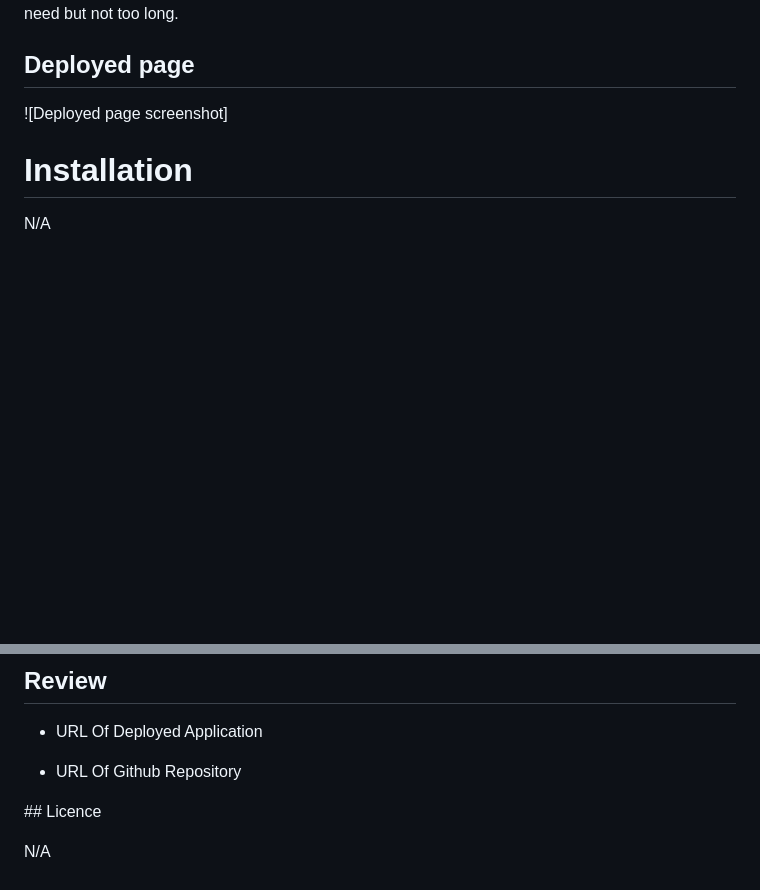
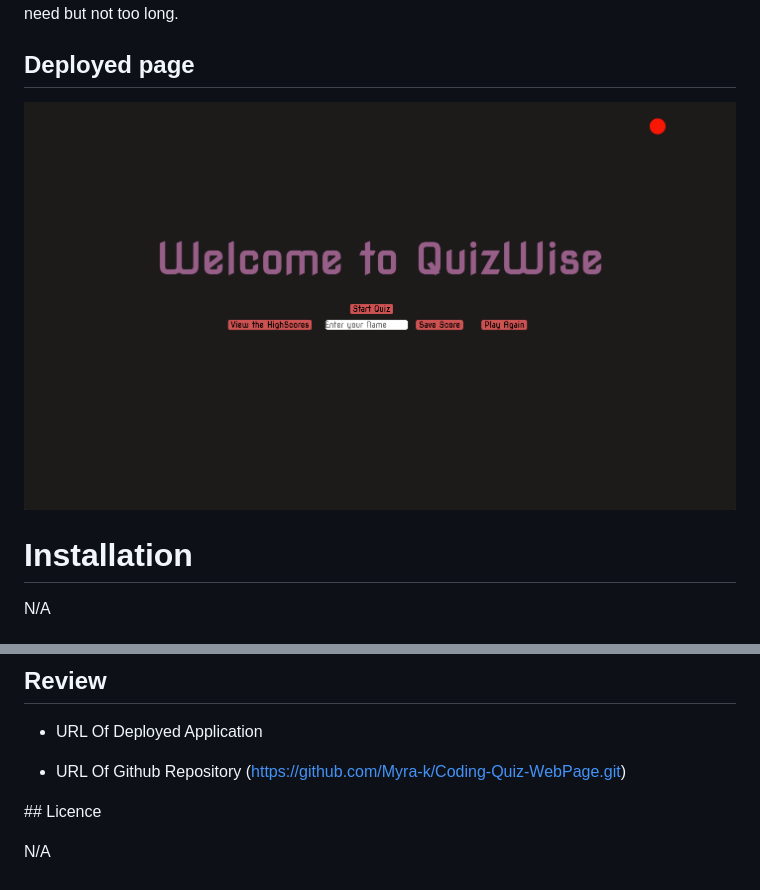
Before and after one commit to Myra-k/Coding-Quiz-WebPage, a Markdown page: README.md, 2 parts joined by grey strips. GitHub-like rendering; pictures changed too: Assets/Screenshot 2023-05-02 at 22.04.34.png (added); blank space fills up the shorter version.

Commit message:
finished,added comments and readme and fixed score

```diff
--- a/README.md
+++ b/README.md
@@ -9,7 +9,7 @@ This website is a fun short test of knowledge, in other words its a quiz.This qu
 ## Deployed page
 
 
-![Deployed page screenshot]
+![Deployed page screenshot](./Assets/Screenshot%202023-05-02%20at%2022.04.34.png)
 
 # Installation
 
@@ -28,7 +28,7 @@ To use this webpage, you can press the start quiz button which starts the quiz,
 
 * URL Of Deployed Application
 
-* URL Of Github Repository
+* URL Of Github Repository (https://github.com/Myra-k/Coding-Quiz-WebPage.git)
 
 ## Licence
 
```
Also changed, not shown: 6 other files.
